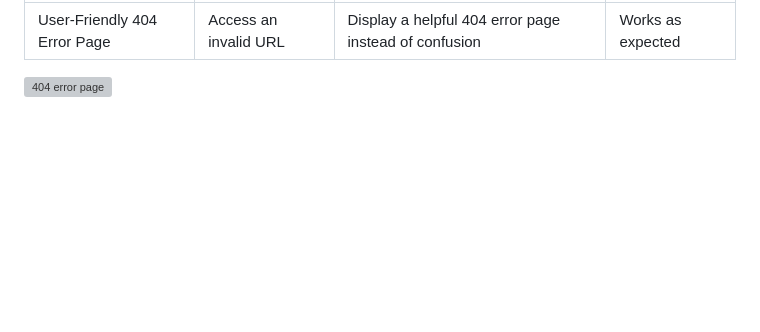
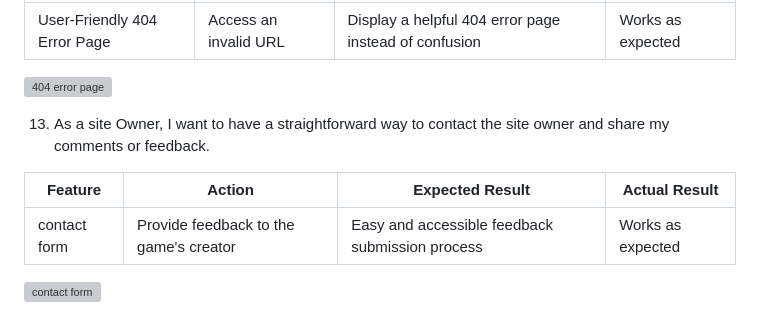
Before and after one commit to Mabdillahi88/CI_PP2_SCIENCE_FLASHCARDS, a Markdown page: README.md, the part around the change. Drawn GitHub-style; blank space fills up the shorter version; grey boxes are pictures that could not be loaded.

Commit message:
all testing user stories added to readme file

```diff
--- a/README.md
+++ b/README.md
@@ -412,3 +412,12 @@ Google Chrome Developer Tools Device Toggling was utilized to evaluate all webpa
 |  User-Friendly 404 Error Page |  Access an invalid URL | Display a helpful 404 error page instead of confusion | Works as expected |
 
 ![404 error page](assets/css/docs/features/validations/contact_form.page.js.validation.JPG)
+
+
+13. As a site Owner, I want to have a straightforward way to contact the site owner and share my comments or feedback.
+
+| **Feature**       | **Action**        | **Expected Result**                  | **Actual Result** |
+| ----------------- | ----------------- | ------------------------------------ | ----------------- |
+|  contact form |  Provide feedback to the game's creator | Easy and accessible feedback submission process | Works as expected |
+
+![contact form](assets/css/docs/features/validations/contact_form.page.js.validation.JPG)
```
